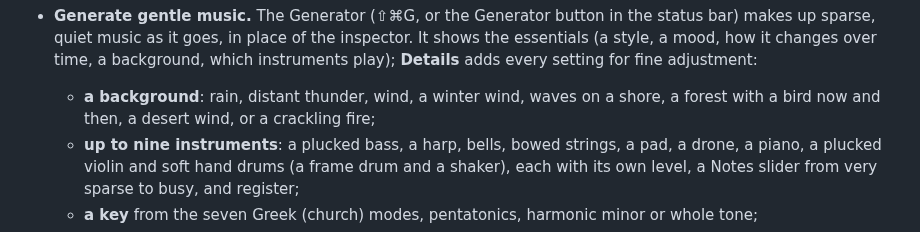
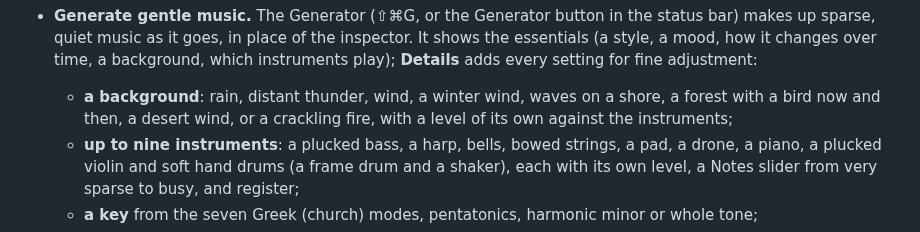
Before and after one commit to augustocstanaka/olio, a Markdown page: README.md, the part around the change. Drawn GitHub-style.

```diff
--- a/README.md
+++ b/README.md
@@ -73,7 +73,7 @@ Milestone 0, the playable skeleton, is done. Olio can:
   for fine adjustment:
   - **a background**: rain, distant thunder, wind, a winter wind, waves
     on a shore, a forest with a bird now and then, a desert wind, or a
-    crackling fire;
+    crackling fire, with a level of its own against the instruments;
   - **up to nine instruments**: a plucked bass, a harp, bells, bowed
     strings, a pad, a drone, a piano, a plucked violin and soft hand
     drums (a frame drum and a shaker), each with its own level, a Notes
```
Also changed, not shown: GLOSSARY.md (+2 -1 lines), docs/images/window-generator-details.png, docs/images/window-generator.png, 3 other files.
